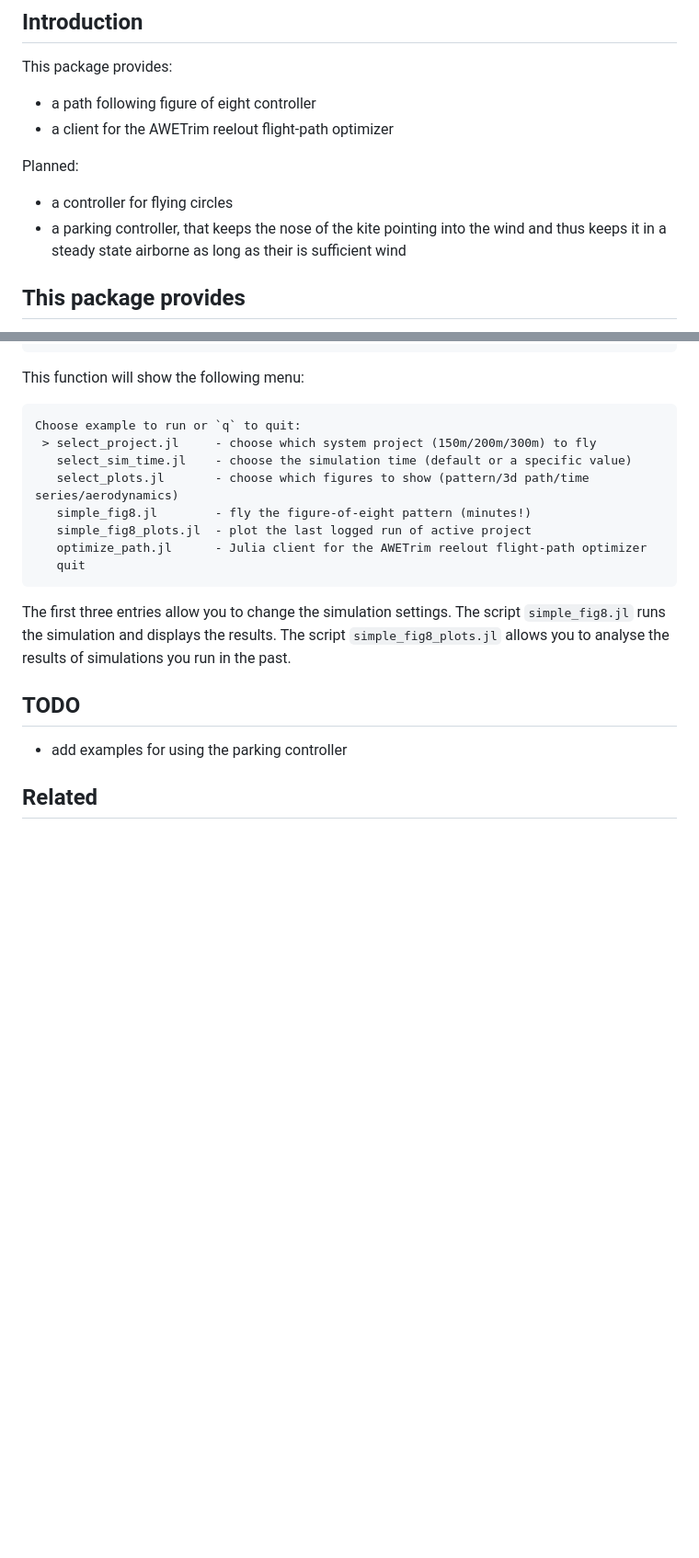
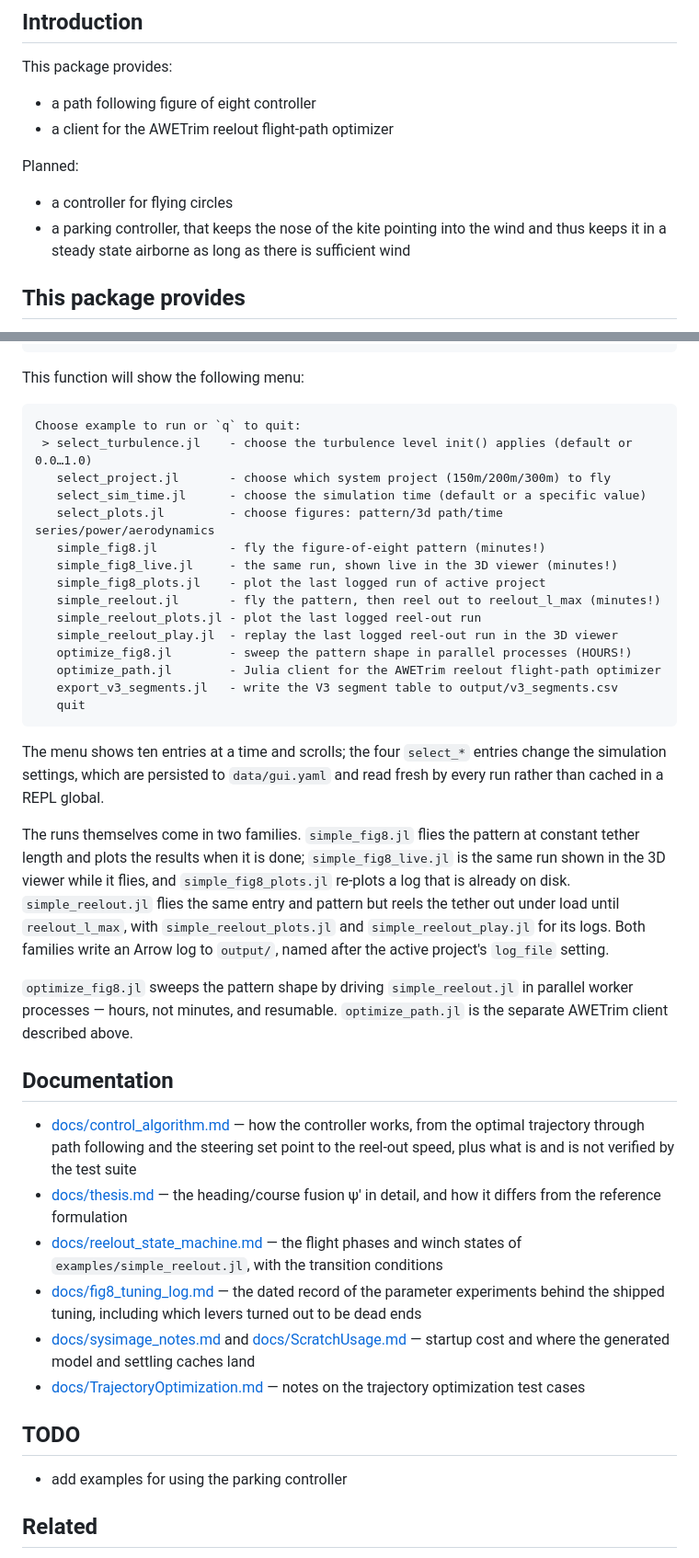
Before and after one commit to OpenSourceAWE/SimpleKiteControllers.jl, a Markdown page: README.md, 2 parts joined by grey strips. Shown at 92% size. Rendered like a GitHub page; blank space fills up the shorter version.

````diff
--- a/README.md
+++ b/README.md
@@ -9,7 +9,7 @@ This package provides:
 
 Planned:
 - a controller for flying circles
-- a parking controller, that keeps the nose of the kite pointing into the wind and thus keeps it in a steady state airborne as long as their is sufficient wind
+- a parking controller, that keeps the nose of the kite pointing into the wind and thus keeps it in a steady state airborne as long as there is sufficient wind
 
 ## This package provides
 - the figure-of-eight path-following guidance: the types `FigureEightController` and
@@ -73,15 +73,53 @@ This function will show the following menu:
 
 ```text
 Choose example to run or `q` to quit:
- > select_project.jl     - choose which system project (150m/200m/300m) to fly
-   select_sim_time.jl    - choose the simulation time (default or a specific value)
-   select_plots.jl       - choose which figures to show (pattern/3d path/time series/aerodynamics)
-   simple_fig8.jl        - fly the figure-of-eight pattern (minutes!)
-   simple_fig8_plots.jl  - plot the last logged run of active project
-   optimize_path.jl      - Julia client for the AWETrim reelout flight-path optimizer
+ > select_turbulence.jl    - choose the turbulence level init() applies (default or 0.0…1.0)
+   select_project.jl       - choose which system project (150m/200m/300m) to fly
+   select_sim_time.jl      - choose the simulation time (default or a specific value)
+   select_plots.jl         - choose figures: pattern/3d path/time series/power/aerodynamics
+   simple_fig8.jl          - fly the figure-of-eight pattern (minutes!)
+   simple_fig8_live.jl     - the same run, shown live in the 3D viewer (minutes!)
+   simple_fig8_plots.jl    - plot the last logged run of active project
+   simple_reelout.jl       - fly the pattern, then reel out to reelout_l_max (minutes!)
+   simple_reelout_plots.jl - plot the last logged reel-out run
+   simple_reelout_play.jl  - replay the last logged reel-out run in the 3D viewer
+   optimize_fig8.jl        - sweep the pattern shape in parallel processes (HOURS!)
+   optimize_path.jl        - Julia client for the AWETrim reelout flight-path optimizer
+   export_v3_segments.jl   - write the V3 segment table to output/v3_segments.csv
    quit
 ```
-The first three entries allow you to change the simulation settings. The script `simple_fig8.jl` runs the simulation and displays the results. The script `simple_fig8_plots.jl` allows you to analyse the results of simulations you run in the past.
+The menu shows ten entries at a time and scrolls; the four `select_*` entries change the
+simulation settings, which are persisted to `data/gui.yaml` and read fresh by every run
+rather than cached in a REPL global.
+
+The runs themselves come in two families. `simple_fig8.jl` flies the pattern at constant
+tether length and plots the results when it is done; `simple_fig8_live.jl` is the same
+run shown in the 3D viewer while it flies, and `simple_fig8_plots.jl` re-plots a log that
+is already on disk. `simple_reelout.jl` flies the same entry and pattern but reels the
+tether out under load until `reelout_l_max`, with `simple_reelout_plots.jl` and
+`simple_reelout_play.jl` for its logs. Both families write an Arrow log to `output/`,
+named after the active project's `log_file` setting.
+
+`optimize_fig8.jl` sweeps the pattern shape by driving `simple_reelout.jl` in parallel
+worker processes — hours, not minutes, and resumable. `optimize_path.jl` is the separate
+AWETrim client described above.
+
+## Documentation
+
+- [docs/control_algorithm.md](docs/control_algorithm.md) — how the controller works, from the
+  optimal trajectory through path following and the steering set point to the reel-out speed,
+  plus what is and is not verified by the test suite
+- [docs/thesis.md](docs/thesis.md) — the heading/course fusion ψ' in detail, and how it differs
+  from the reference formulation
+- [docs/reelout_state_machine.md](docs/reelout_state_machine.md) — the flight phases and winch
+  states of `examples/simple_reelout.jl`, with the transition conditions
+- [docs/fig8_tuning_log.md](docs/fig8_tuning_log.md) — the dated record of the parameter
+  experiments behind the shipped tuning, including which levers turned out to be dead ends
+- [docs/sysimage_notes.md](docs/sysimage_notes.md) and
+  [docs/ScratchUsage.md](docs/ScratchUsage.md) — startup cost and where the generated model and
+  settling caches land
+- [docs/TrajectoryOptimization.md](docs/TrajectoryOptimization.md) — notes on the trajectory
+  optimization test cases
 
 ## TODO
 - add examples for using the parking controller
````
